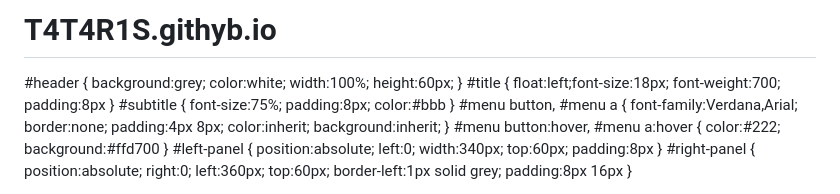
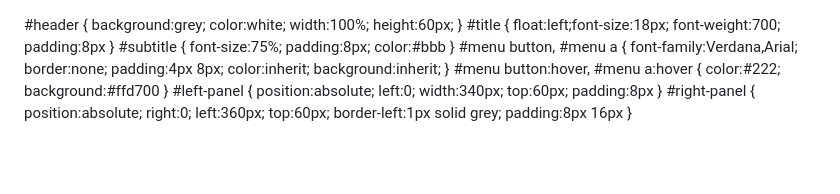
Before and after one commit to T4T4R1S/T4T4R1S.github.io, a Markdown page: README.md, the part around the change. Drawn GitHub-style; blank space fills up the shorter version.

```diff
--- a/README.md
+++ b/README.md
@@ -1,4 +1,4 @@
-# T4T4R1S.githyb.io
+
 <!DOCTYPE html>
 <title>Casual-Markdown</title>
 <meta name="viewport" content="width=device-width, initial-scale=1">
```
